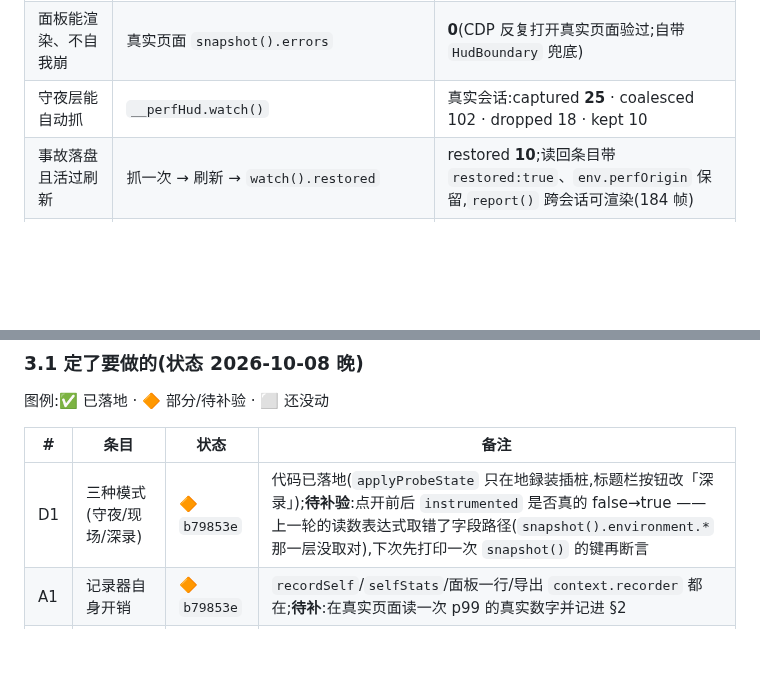
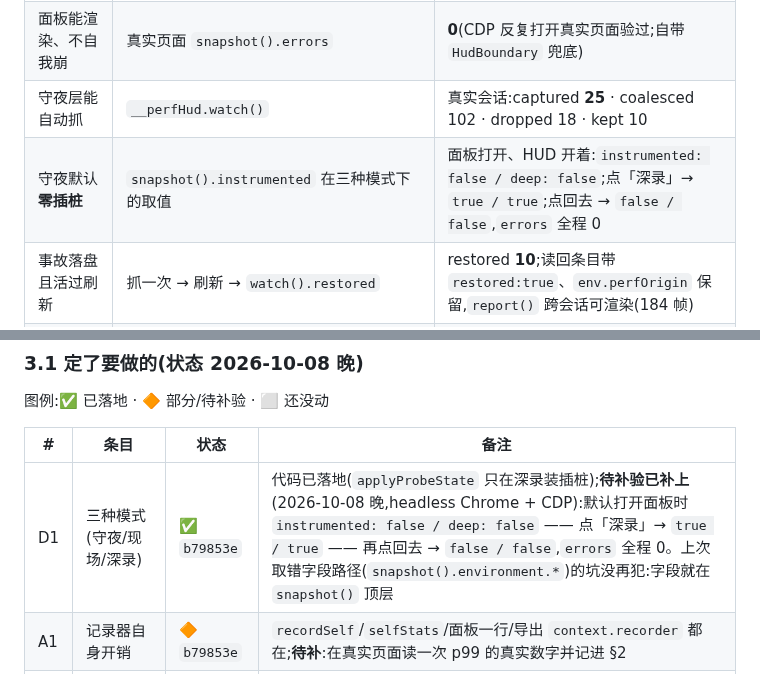
Before and after one commit to yanzhaohui1999/dsh-perf-hud, a Markdown page: REVIEW.md, 2 parts joined by grey strips. Rendered like a GitHub page; blank space fills up the shorter version.

Commit message:
docs(review): 补上 D1 的"待补验" —— 深录前后 instrumented 真的会翻转
REVIEW §3.1 的 D1 一直挂着"待补验:点开前后 instrumented 是否真的 false→true(上一轮读数
表达式取错了字段路径)"。本轮用 headless Chrome + CDP 实测补上:默认打开面板时
`instrumented: false / deep: false`,点「深录」→ `true / true`,再点回去 → `false / false`,
全程 `errors: 0`。字段在 `snapshot()` 顶层,不在 `environment.*` 那一层(那就是上次取错的地方)。

顺带把这条实测也写进 §2 的证据表(守夜默认零插桩 = 文档承诺的那条,现在有硬证据)。

```diff
--- a/REVIEW.md
+++ b/REVIEW.md
@@ -36,6 +36,7 @@
 | 离线断言全绿 | `npm test` | **322** 条(attribution 11 / logic 287 / host 24) |
 | 面板能渲染、不自我崩 | 真实页面 `snapshot().errors` | **0**(CDP 反复打开真实页面验过;自带 `HudBoundary` 兜底) |
 | 守夜层能自动抓 | `__perfHud.watch()` | 真实会话:captured **25** · coalesced 102 · dropped 18 · kept 10 |
+| 守夜默认**零插桩** | `snapshot().instrumented` 在三种模式下的取值 | 面板打开、HUD 开着:`instrumented: false / deep: false`;点「深录」→ `true / true`;点回去 → `false / false`,`errors` 全程 0 |
 | 事故落盘且活过刷新 | 抓一次 → 刷新 → `watch().restored` | restored **10**;读回条目带 `restored:true`、`env.perfOrigin` 保留,`report()` 跨会话可渲染(184 帧) |
 | 留存两档并集 | 塞跨天旧事故 → 刷新 → `watch().kept[].tier` | 15 条旧事故(一天 12 条 + 另外三天各 1 条)→ **restored 13** · tier `{worst 9, daily 3, both 1}`,工具箱清单里「当天最差」出现 3 次 |
 | 跨会话基线只进导出件 | `snapshot().context.sessionBaselines` | 一次会话一条(`frames 82 / p50 23.6ms`),`note` 写死「粗参照,不是回归判定」;面板不显示(静态断言钉住) |
@@ -78,7 +79,7 @@
 
 | # | 条目 | 状态 | 备注 |
 |---|---|---|---|
-| D1 | 三种模式(守夜/现场/深录) | 🔶 `b79853e` | 代码已落地(`applyProbeState` 只在地録装插桩,标题栏按钮改「深录」);**待补验**:点开前后 `instrumented` 是否真的 false→true —— 上一轮的读数表达式取错了字段路径(`snapshot().environment.*` 那一层没取对),下次先打印一次 `snapshot()` 的键再断言 |
+| D1 | 三种模式(守夜/现场/深录) | ✅ `b79853e` | 代码已落地(`applyProbeState` 只在深录装插桩);**待补验已补上**(2026-10-08 晚,headless Chrome + CDP):默认打开面板时 `instrumented: false / deep: false` —— 点「深录」→ `true / true` —— 再点回去 → `false / false`,`errors` 全程 0。上次取错字段路径(`snapshot().environment.*`)的坑没再犯:字段就在 `snapshot()` 顶层 |
 | A1 | 记录器自身开销 | 🔶 `b79853e` | `recordSelf`/`selfStats`/面板一行/导出 `context.recorder` 都在;**待补**:在真实页面读一次 p99 的真实数字并记进 §2 |
 | A2 | 跨会话基线 | ✅ `c0d7317` | 每个会话一条 `{p50,p90,p99,worstMs,frames,at,since}`,最多 20 条,只进导出件(静态断言钉住「不进面板」);`note` 写死「粗参照,不是回归判定」;写盘时机 = 每次导出 + `pagehide` |
 | A4 | Chrome trace | ✅ `b9258fd` | 人工录指引(已有)+ 页面内准 trace(`event` / `element` timing,≥100ms,留最近 200 条)。**只做页面内那一半**:帧内拆分页面内没有 API,已写进 `missing` + `howToRead`(见 §3.2),不承诺 |
```
